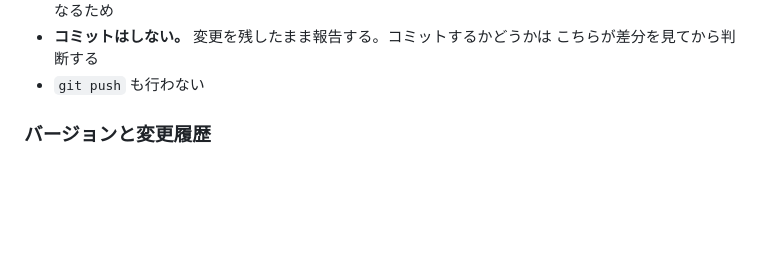
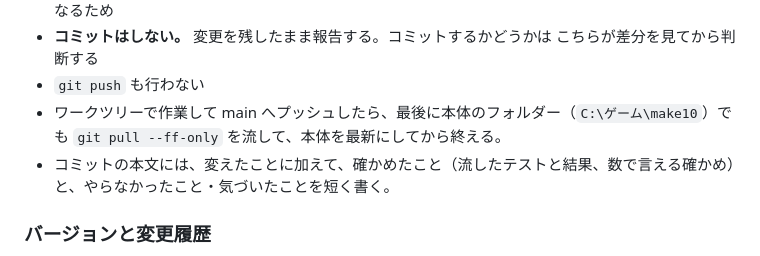
Before and after one commit to ihudodo-k/make10, a Markdown page: CLAUDE.md, the part around the change. GitHub-like rendering; blank space fills up the shorter version.

Commit message:
CLAUDE.md の「毎回守ること」に、本体の pull とコミットの本文の決まりを足す（docs/ は無変更）
変えたこと: 「バージョン管理」の節の末尾に 2 行を足した（ワークツリーから main へプッシュしたら本体でも git pull --ff-only を流す／コミットの本文に、確かめたことと、やらなかったこと・気づいたことも書く）。

確かめたこと: 差分は CLAUDE.md の追加 2 行だけ。テストは流していない（文書だけの変更）。

やらなかったこと・気づいたこと: 変更履歴の行は足していない。同じ節の「コミットはしない」「git push も行わない」は残してあり、足した 2 行（プッシュする前提）と読み方が食い違う。

Co-Authored-By: Claude Opus 5.5 <noreply@anthropic.com>

```diff
--- a/CLAUDE.md
+++ b/CLAUDE.md
@@ -90,6 +90,8 @@ Google Play で配布予定。
 - **コミットはしない。** 変更を残したまま報告する。コミットするかどうかは
   こちらが差分を見てから判断する
 - `git push` も行わない
+- ワークツリーで作業して main へプッシュしたら、最後に本体のフォルダー（`C:\ゲーム\make10`）でも `git pull --ff-only` を流して、本体を最新にしてから終える。
+- コミットの本文には、変えたことに加えて、確かめたこと（流したテストと結果、数で言える確かめ）と、やらなかったこと・気づいたことを短く書く。
 
 ### バージョンと変更履歴
 
```
